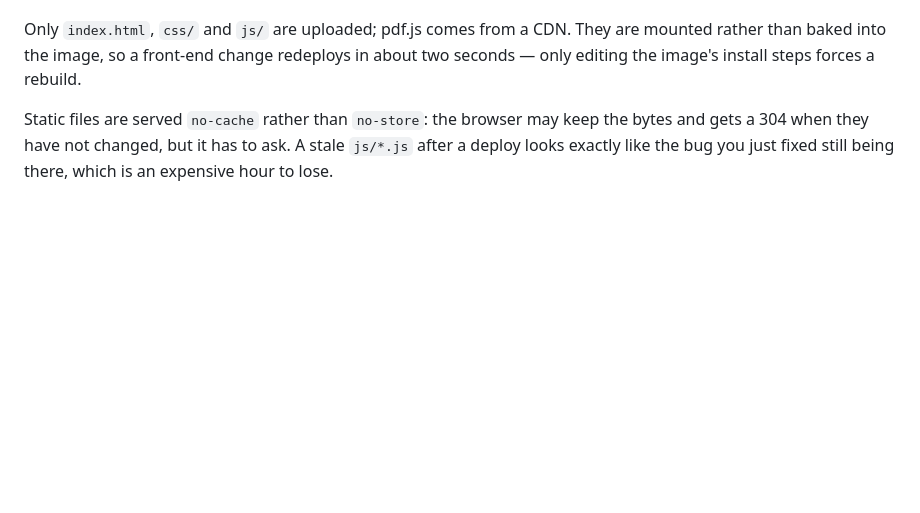
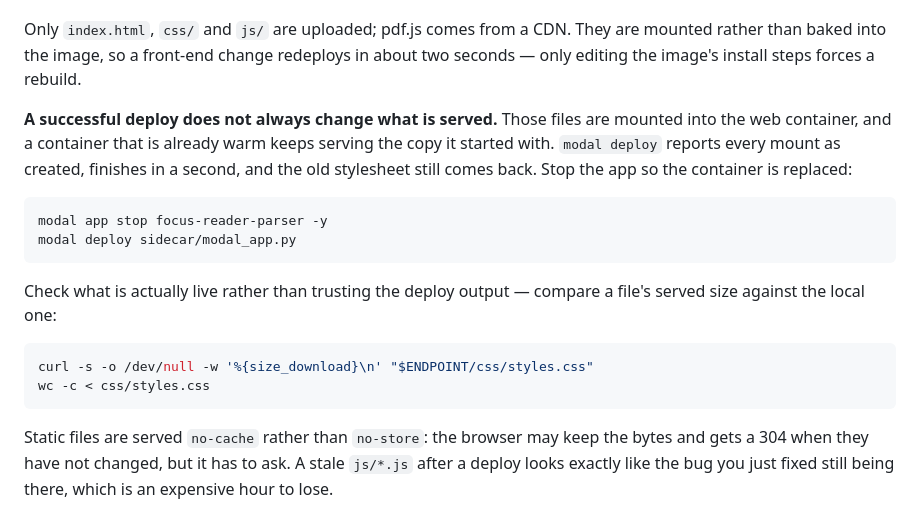
Before and after one commit to djpaul-dev/adhd_paper_reader, a Markdown page: README.md, the part around the change. GitHub-like rendering; blank space fills up the shorter version.

Commit message:
Note that a warm container keeps serving the old files
A redeploy reported success four times running while the endpoint went on
serving the previous stylesheet. The static files are mounted into the web
container, and a container that is already warm keeps the copy it started
with; every mount is listed as created and nothing changes. Stopping the
app so the container is replaced is what actually rolls a front-end change
out.

Says so in the hosting section, with the two commands and a way to check
what is live instead of trusting the deploy output — the deploy output is
exactly what made this take four attempts to notice.

````diff
--- a/README.md
+++ b/README.md
@@ -48,6 +48,25 @@ matches routes in the order they were added.
 Only `index.html`, `css/` and `js/` are uploaded; pdf.js comes from a CDN. They
 are mounted rather than baked into the image, so a front-end change redeploys in
 about two seconds — only editing the image's install steps forces a rebuild.
+
+**A successful deploy does not always change what is served.** Those files are
+mounted into the web container, and a container that is already warm keeps
+serving the copy it started with. `modal deploy` reports every mount as created,
+finishes in a second, and the old stylesheet still comes back. Stop the app so
+the container is replaced:
+
+```bash
+modal app stop focus-reader-parser -y
+modal deploy sidecar/modal_app.py
+```
+
+Check what is actually live rather than trusting the deploy output — compare a
+file's served size against the local one:
+
+```bash
+curl -s -o /dev/null -w '%{size_download}\n' "$ENDPOINT/css/styles.css"
+wc -c < css/styles.css
+```
 
 Static files are served `no-cache` rather than `no-store`: the browser may keep
 the bytes and gets a 304 when they have not changed, but it has to ask. A stale
````
